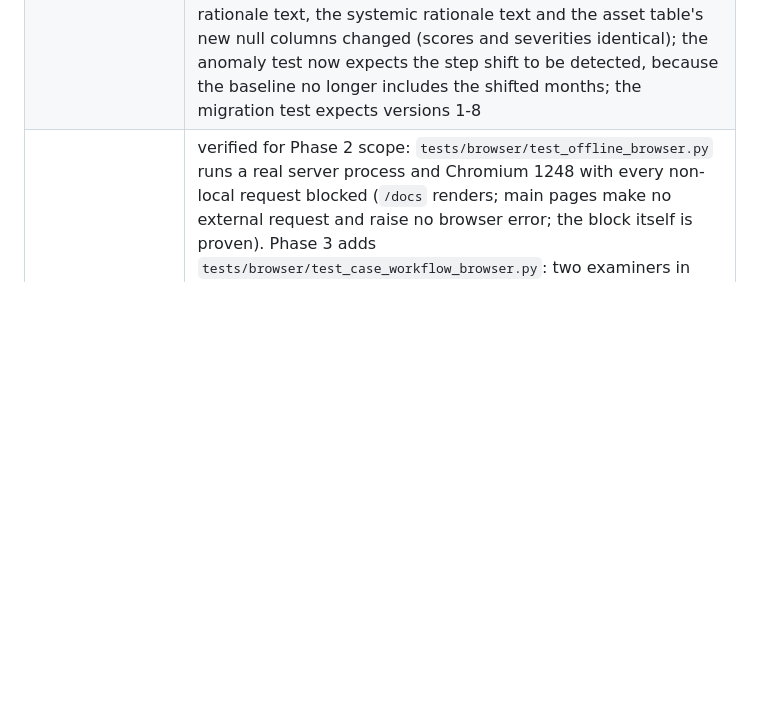
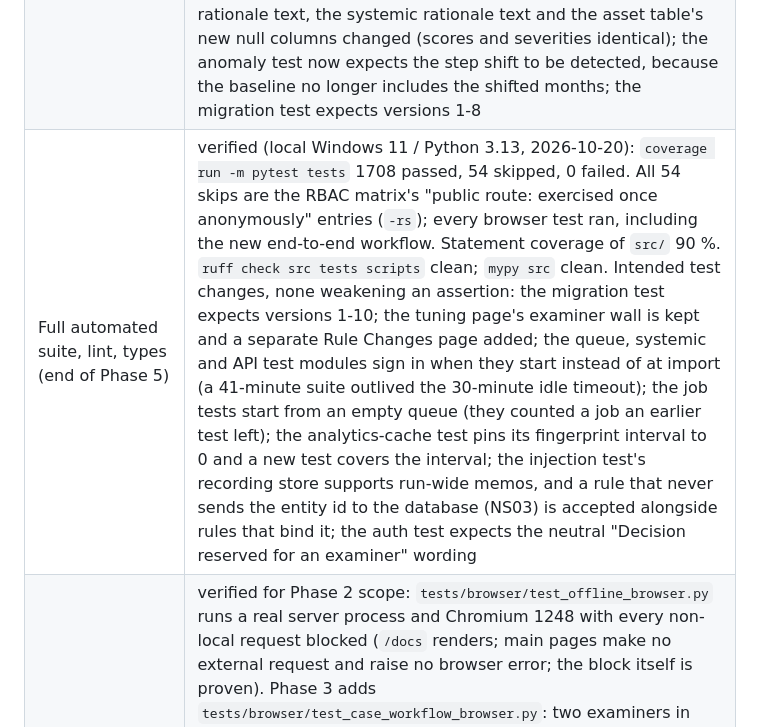
Before and after one commit to KenithKMS56/Supervisory-Analytics-Tool-for-SOC-Assessment-SAT-SA, a Markdown page: docs/release_readiness.md, the part around the change. Drawn GitHub-style; blank space fills up the shorter version.

Commit message:
Release-readiness: full suite, lint and types at the end of Phase 5

```diff
--- a/docs/release_readiness.md
+++ b/docs/release_readiness.md
@@ -204,6 +204,7 @@ Last updated: end of Phase 5 (branch `feat/product-brief-phase5`). Phase 5 is th
 | Full automated suite, lint, types (end of Phase 2) | verified (local Windows 11 / Python 3.13, 2026-10-17): `coverage run -m pytest tests` 1379 passed, 54 skipped, 0 failed. All 54 skips are the RBAC matrix's "public route: exercised once anonymously" entries; no browser test was skipped. Statement coverage of `src/` 89 % (`coverage report --include="src/*"`; branch coverage not measured in this run, so not comparable with Phase 1's figure). `ruff check src tests` clean; `mypy src` clean |
 | Full automated suite, lint, types (end of Phase 3) | verified (local Windows 11 / Python 3.13, 2026-10-17): `coverage run -m pytest tests` 1479 passed, 54 skipped, 0 failed. All 54 skips are again the RBAC matrix's "public route: exercised once anonymously" entries; every browser test ran. Statement coverage of `src/` 90 % (`coverage report --include="src/*"`). `ruff check src tests` clean; `mypy src` clean. The first full run found 2 failures, both fixed without weakening a test: the v7 migration's name contained the word "examiner" and so tripped the diagnostics package's no-usernames check (the migration was renamed before release), and the offline page sweep had no ids for the new case, attachment and task routes (it now creates a real case with an evidence file and a real blind task, and requests the task page as its assigned examiner) |
 | Full automated suite, lint, types (end of Phase 4) | verified (local Windows 11 / Python 3.13, 2026-10-18): `coverage run -m pytest tests` 1560 passed, 54 skipped, 0 failed. All 54 skips are again the RBAC matrix's "public route: exercised once anonymously" entries (rechecked with `-rs`); every browser test ran, and `tests/browser` was re-run after the last stylesheet change (16 passed). Statement coverage of `src/` 90 % (`coverage report --include="src/*"`). `ruff check src tests` clean; `mypy src` clean. Intended test changes, none weakening an assertion: the golden snapshot was regenerated, and only the NS01/NS03 rationale text, the systemic rationale text and the asset table's new null columns changed (scores and severities identical); the anomaly test now expects the step shift to be detected, because the baseline no longer includes the shifted months; the migration test expects versions 1-8 |
+| Full automated suite, lint, types (end of Phase 5) | verified (local Windows 11 / Python 3.13, 2026-10-20): `coverage run -m pytest tests` 1708 passed, 54 skipped, 0 failed. All 54 skips are the RBAC matrix's "public route: exercised once anonymously" entries (`-rs`); every browser test ran, including the new end-to-end workflow. Statement coverage of `src/` 90 %. `ruff check src tests scripts` clean; `mypy src` clean. Intended test changes, none weakening an assertion: the migration test expects versions 1-10; the tuning page's examiner wall is kept and a separate Rule Changes page added; the queue, systemic and API test modules sign in when they start instead of at import (a 41-minute suite outlived the 30-minute idle timeout); the job tests start from an empty queue (they counted a job an earlier test left); the analytics-cache test pins its fingerprint interval to 0 and a new test covers the interval; the injection test's recording store supports run-wide memos, and a rule that never sends the entity id to the database (NS03) is accepted alongside rules that bind it; the auth test expects the neutral "Decision reserved for an examiner" wording |
 | Browser tests (Playwright) | verified for Phase 2 scope: `tests/browser/test_offline_browser.py` runs a real server process and Chromium 1248 with every non-local request blocked (`/docs` renders; main pages make no external request and raise no browser error; the block itself is proven). Phase 3 adds `tests/browser/test_case_workflow_browser.py`: two examiners in two browser sessions open, assign and decide a case, record a disagreement, and see closure blocked; the case page does not scroll sideways at 390 px. Phase 4 adds `tests/browser/test_responsive_layout.py`: every analyst and examiner page plus sign-in and splash at 1440/1024/768/390 px, with no page-level overflow, no browser error, no unlabelled field and no keyboard-unreachable tooltip (B08). Phase 5 adds `tests/browser/test_end_to_end_workflow.py`: with a real worker process, an analyst registers a CSE, uploads its submission, sees why the batch was held, publishes it and gets a run; the evidence is on the finding page; an examiner opens a case, requests an explanation (downloads the package) and records a decision; the CSE PDF and HTML reports are exported; no external request, no browser error |
 | Security tests and threat model | implemented, not independently validated: threat model v4, ASVS self-assessment v2, CSRF, credential, session, MFA, CSV-injection and RBAC tests (Phase 2), and the Phase 5 suite for XSS, SQL injection, path traversal, archive bombs, request bodies, open redirects and response headers (`tests/test_security_suite.py`). Self-tested only |
 | Independent penetration test | blocked: needs an external tester |
```
